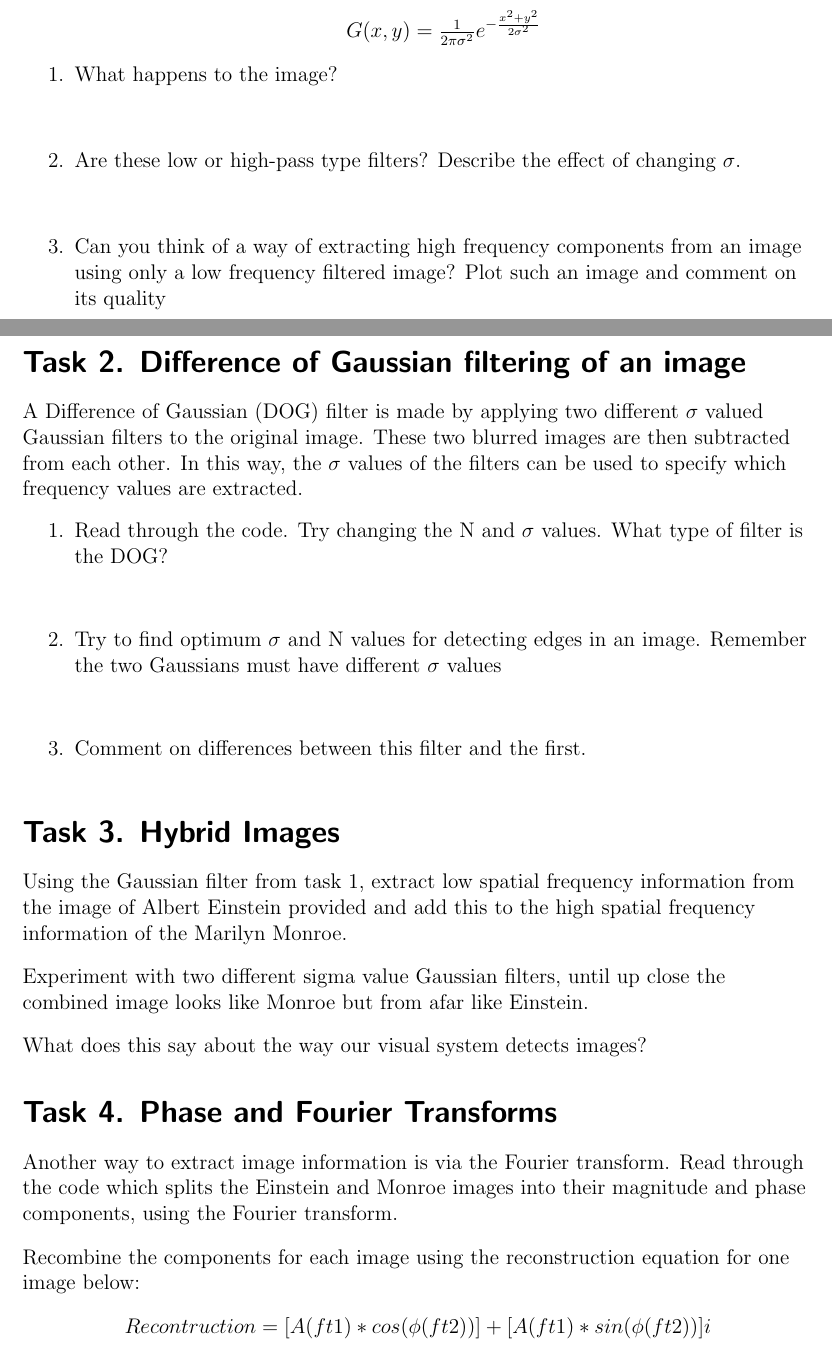
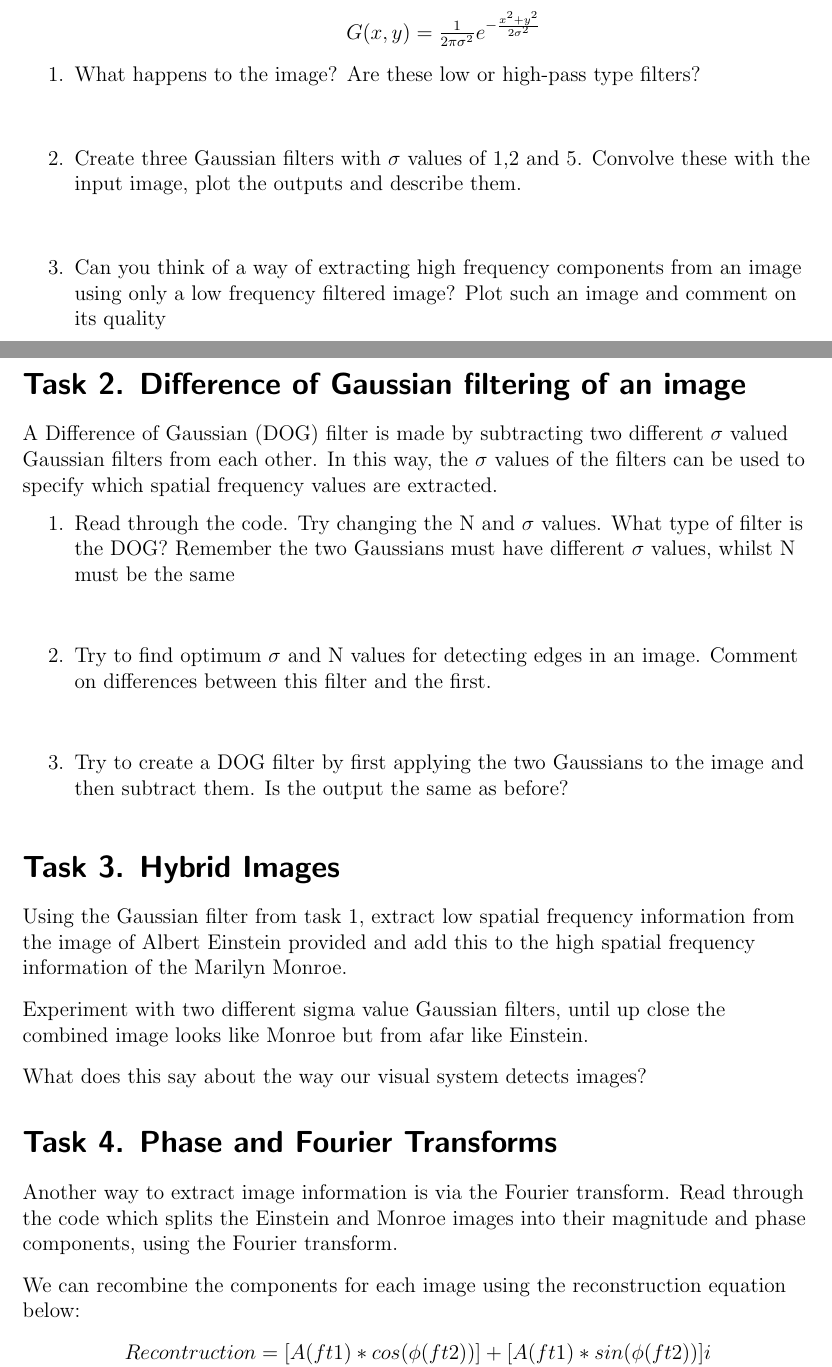
Before and after one commit to TUBvision/Cog_Psy_Lectures, a LaTeX document (Latex Docs/T3_edge_detection_questions.tex): two parts of pages 1 and 2 of 2, joined at a grey line, cut so that both start at the same text. Compiled offline with pdfLaTeX.

Commit message:
Updated edge detection exercises

```diff
--- a/Latex Docs/T3_edge_detection_questions.tex
+++ b/Latex Docs/T3_edge_detection_questions.tex
@@ -27,10 +27,10 @@ Work through the Python code provided and answer any following questions.
  \centering
  $G(x,y) = \frac{1}{2\pi\sigma^2} e^{-\frac{x^2+y^2}{2\sigma^2}}$ \\
  \raggedright
- \item What happens to the image? \\
+ \item What happens to the image? Are these low or high-pass type filters? \\
  \item[]
  \color{black}
- \item Are these low or high-pass type filters? Describe the effect of changing $\sigma$. \\
+ \item  Create three Gaussian filters with $\sigma$ values of 1,2 and 5. Convolve these with the input image, plot the outputs and describe them.\\
  \item[]
  \color{black}
  \item Can you think of a way of extracting high frequency components from an image using only a low frequency filtered image? Plot such an image and comment on its quality
@@ -38,17 +38,17 @@ Work through the Python code provided and answer any following questions.
  \end{enumerate}
 
 \section*{Task 2. Difference of Gaussian filtering of an image}
-A Difference of Gaussian (DOG) filter is made by applying two different $\sigma$ valued Gaussian filters to the original image. These two blurred images are then subtracted from each other. In this way, the $\sigma$ values of the filters can be used to specify which frequency values are extracted.
+A Difference of Gaussian (DOG) filter is made by subtracting two different $\sigma$ valued Gaussian filters from each other. In this way, the $\sigma$ values of the filters can be used to specify which spatial frequency values are extracted.
 
 \begin{enumerate}
  \color{black}
- \item  Read through the code. Try changing the N and $\sigma$ values. What type of filter is the DOG? \\
+ \item  Read through the code. Try changing the N and $\sigma$ values. What type of filter is the DOG? Remember the two Gaussians must have different $\sigma$ values, whilst N must be the same\\
  \item[]
  \color{black}
- \item Try to find optimum $\sigma$ and N values for detecting edges in an image. Remember the two Gaussians must have different $\sigma$ values \\
+ \item Try to find optimum $\sigma$ and N values for detecting edges in an image. Comment on differences between this filter and the first.\\
  \item[]
  \color{black}
- \item Comment on differences between this filter and the first. \\
+ \item Try to create a DOG filter by first applying the two Gaussians to the image and then subtract them. Is the output the same as before? \\
 \end{enumerate}
 
 \section*{Task 3. Hybrid Images}
@@ -61,7 +61,7 @@ What does this say about the way our visual system detects images?
 \section*{Task 4. Phase and Fourier Transforms}
 Another way to extract image information is via the Fourier transform. Read through the code which splits the Einstein and Monroe images into their magnitude and phase components, using the Fourier transform.  \\
 \bigskip
-Recombine the components for each image using the reconstruction equation for one image below: \\
+We can recombine the components for each image using the reconstruction equation below: \\
 \bigskip
 \centering
 $Recontruction = [A(ft1)*cos(\phi(ft2))] + [A(ft1)*sin(\phi(ft2))] i$ \\
```
Also changed, not shown: 4 other files.
